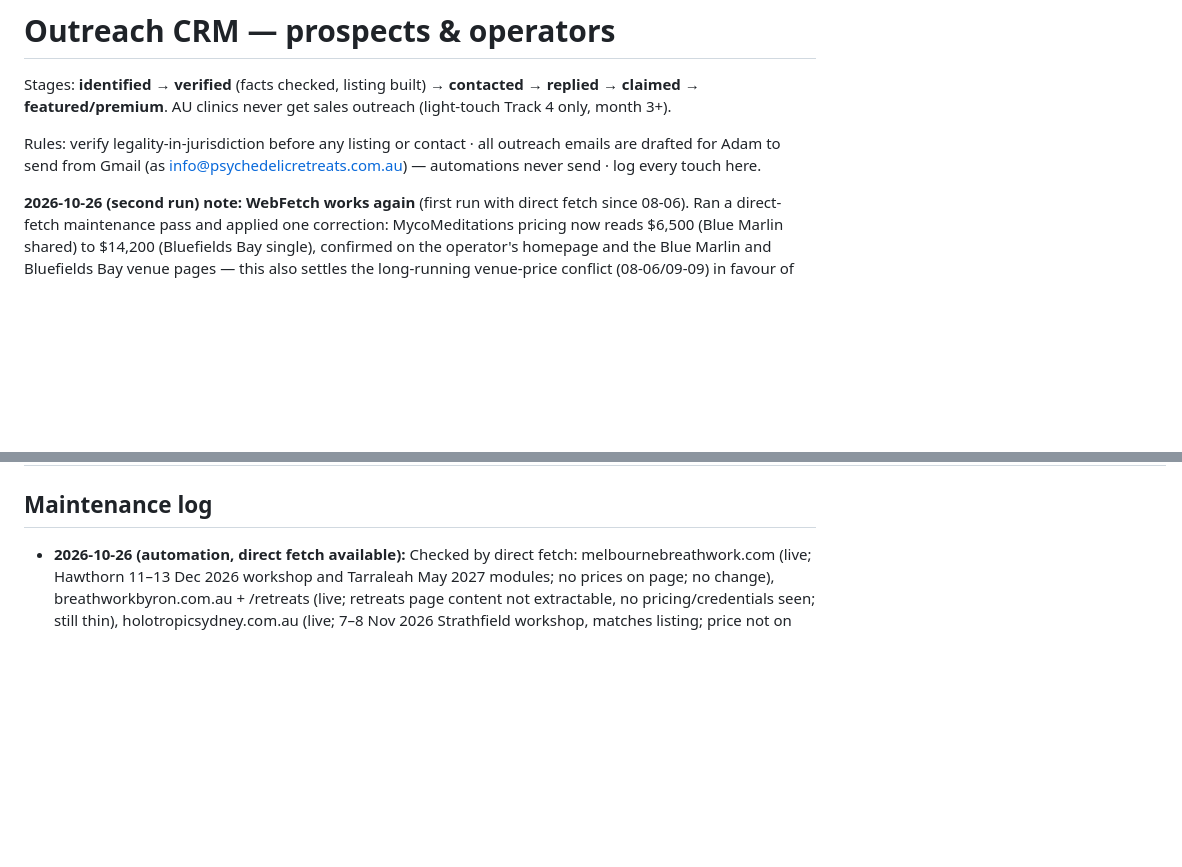
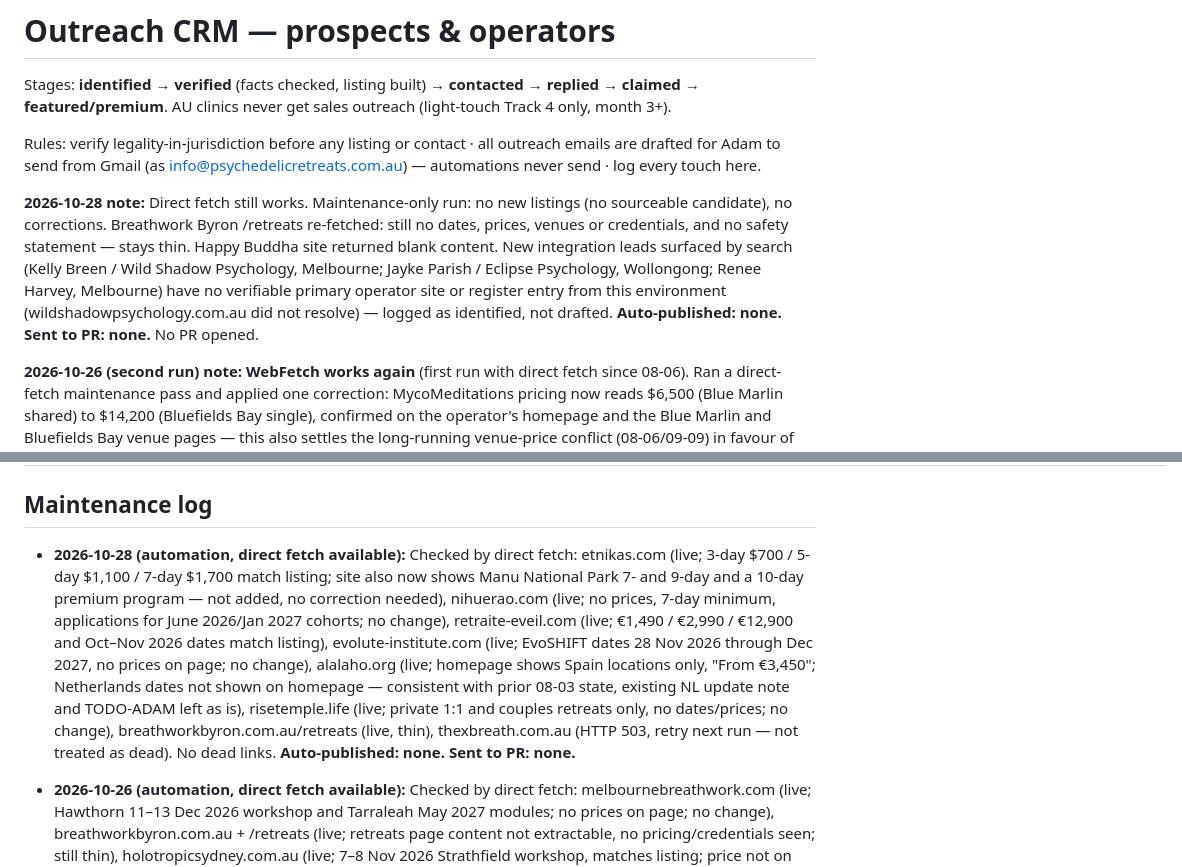
Before and after one commit to adamhackney-png/psychedelicretreats, a Markdown page: ops/prospects.md, 2 parts joined by grey strips. Rendered like a GitHub page; blank space fills up the shorter version.

Commit message:
Routine auto-publish from claude/charming-dijkstra-xvvtvb
ops/compliance-checklist.md
ops/prospects.md

```diff
--- a/ops/prospects.md
+++ b/ops/prospects.md
@@ -3,6 +3,8 @@
 Stages: **identified** → **verified** (facts checked, listing built) → **contacted** → **replied** → **claimed** → **featured/premium**. AU clinics never get sales outreach (light-touch Track 4 only, month 3+).
 
 Rules: verify legality-in-jurisdiction before any listing or contact · all outreach emails are drafted for Adam to send from Gmail (as info@psychedelicretreats.com.au) — automations never send · log every touch here.
+
+**2026-10-28 note:** Direct fetch still works. Maintenance-only run: no new listings (no sourceable candidate), no corrections. Breathwork Byron /retreats re-fetched: still no dates, prices, venues or credentials, and no safety statement — stays thin. Happy Buddha site returned blank content. New integration leads surfaced by search (Kelly Breen / Wild Shadow Psychology, Melbourne; Jayke Parish / Eclipse Psychology, Wollongong; Renee Harvey, Melbourne) have no verifiable primary operator site or register entry from this environment (wildshadowpsychology.com.au did not resolve) — logged as identified, not drafted. **Auto-published: none. Sent to PR: none.** No PR opened.
 
 **2026-10-26 (second run) note:** **WebFetch works again** (first run with direct fetch since 08-06). Ran a direct-fetch maintenance pass and applied one correction: MycoMeditations pricing now reads $6,500 (Blue Marlin shared) to $14,200 (Bluefields Bay single), confirmed on the operator's homepage and the Blue Marlin and Bluefields Bay venue pages — this also settles the long-running venue-price conflict (08-06/09-09) in favour of the primary source. **Auto-published: mycomeditations-jamaica pricing update (existing-listing update, no new TODO-ADAM). Sent to PR: none.** No new listings drafted: Breathwork Byron's retreats page did not render usable detail and no other new breathwork/integration candidate was verified this run. 0 open PRs.
 
@@ -98,6 +100,7 @@ Ran a light WebSearch-only check on 3 items rather than a full 10-item maintenan
 | Costa Rica ayahuasca operators | Ayahuasca retreat | Costa Rica — **legality ambiguous** | — | on-hold | — | **2026-08-03: skipped deliberately.** Strategy lists Costa Rica, but our own destination page classifies it as legally ambiguous (DMT controlled; MoH warning Jan 2025) — fails the clearly-legal hard rule. Adam to decide whether Costa Rica qualifies before any operator is researched |
 
 ## Maintenance log
+- **2026-10-28 (automation, direct fetch available):** Checked by direct fetch: etnikas.com (live; 3-day $700 / 5-day $1,100 / 7-day $1,700 match listing; site also now shows Manu National Park 7- and 9-day and a 10-day premium program — not added, no correction needed), nihuerao.com (live; no prices, 7-day minimum, applications for June 2026/Jan 2027 cohorts; no change), retraite-eveil.com (live; €1,490 / €2,990 / €12,900 and Oct–Nov 2026 dates match listing), evolute-institute.com (live; EvoSHIFT dates 28 Nov 2026 through Dec 2027, no prices on page; no change), alalaho.org (live; homepage shows Spain locations only, "From €3,450"; Netherlands dates not shown on homepage — consistent with prior 08-03 state, existing NL update note and TODO-ADAM left as is), risetemple.life (live; private 1:1 and couples retreats only, no dates/prices; no change), breathworkbyron.com.au/retreats (live, thin), thexbreath.com.au (HTTP 503, retry next run — not treated as dead). No dead links. **Auto-published: none. Sent to PR: none.**
 - **2026-10-26 (automation, direct fetch available):** Checked by direct fetch: melbournebreathwork.com (live; Hawthorn 11–13 Dec 2026 workshop and Tarraleah May 2027 modules; no prices on page; no change), breathworkbyron.com.au + /retreats (live; retreats page content not extractable, no pricing/credentials seen; still thin), holotropicsydney.com.au (live; 7–8 Nov 2026 Strathfield workshop, matches listing; price not on page), mycomeditations.com + Blue Marlin and Bluefields Bay venue pages (**pricing changed: $6,500 shared / $8,750 single Blue Marlin; $11,800 / $14,200 Bluefields Bay; listing corrected**), thexbreath.com.au (live; Vitality Rising 29 Oct–2 Nov 2026, no price; no change), oneretreatsjamaica.com (live; $5,550, Nov 2026 and Feb 2027 dates; matches listing). No dead links. **Auto-published: mycomeditations-jamaica pricing correction. Sent to PR: none.**
 - **2026-10-25 (automation):** WebFetch `ENOTFOUND` on example.com control (14th consecutive run); WebSearch-only. Checked 3 URLs: templeofthewayoflight.org (live via retreat.guru aggregator; 2026 "Living in Alignment" dates through 11-22 Oct 2026 shown, no 2027 dates found; no correction), tangerineretreat.com (live via retreat.guru/BookRetreats; Sep-Dec 2026 and Mar/Jun/Nov 2027 dates shown; BookRetreats USD prices for the 21-25 Oct 5-day retreat differ slightly between listings (US$3,925 vs 3,945) - aggregator pricing, not applied), synthesisinstitute.com (still live; search now names The Resurgence Training Institute Inc. as operator, consistent with PR #29; retreat.guru program pages show Aug 2026 and 6-10 Apr 2027 Netherlands dates; secondary pages conflict on format/price - no listing drafted, PR #29 confirmation still pending Adam). No dead links. **Auto-published: none. Sent to PR: none new.**
 - **2026-10-18 (automation):** WebFetch DNS failure (`ENOTFOUND example.com`), WebSearch-only. Checked: templeofthewayoflight.org (third-party listings show 2026 sessions 26 Sep–7 Oct and 11–22 Oct; no 2027 dates found; no change), tangerineretreat.com (retreat.guru shows Loenen 5-day sessions 21–25 Oct 2026, 15–19 Mar, 14–18 Jun, 15–19 Nov 2027, plus a Feb 2027 3-day; no pricing signal; no change), holotropicsydney.com.au (search can't surface the site; no 2026 Sydney holotropic workshop found in results — unconfirmed, existing listing unchanged, direct check recommended). No dead links confirmed. **Auto-published: none. Sent to PR: none new.**
```
Also changed, not shown: ops/compliance-checklist.md (+1 -0 lines).
